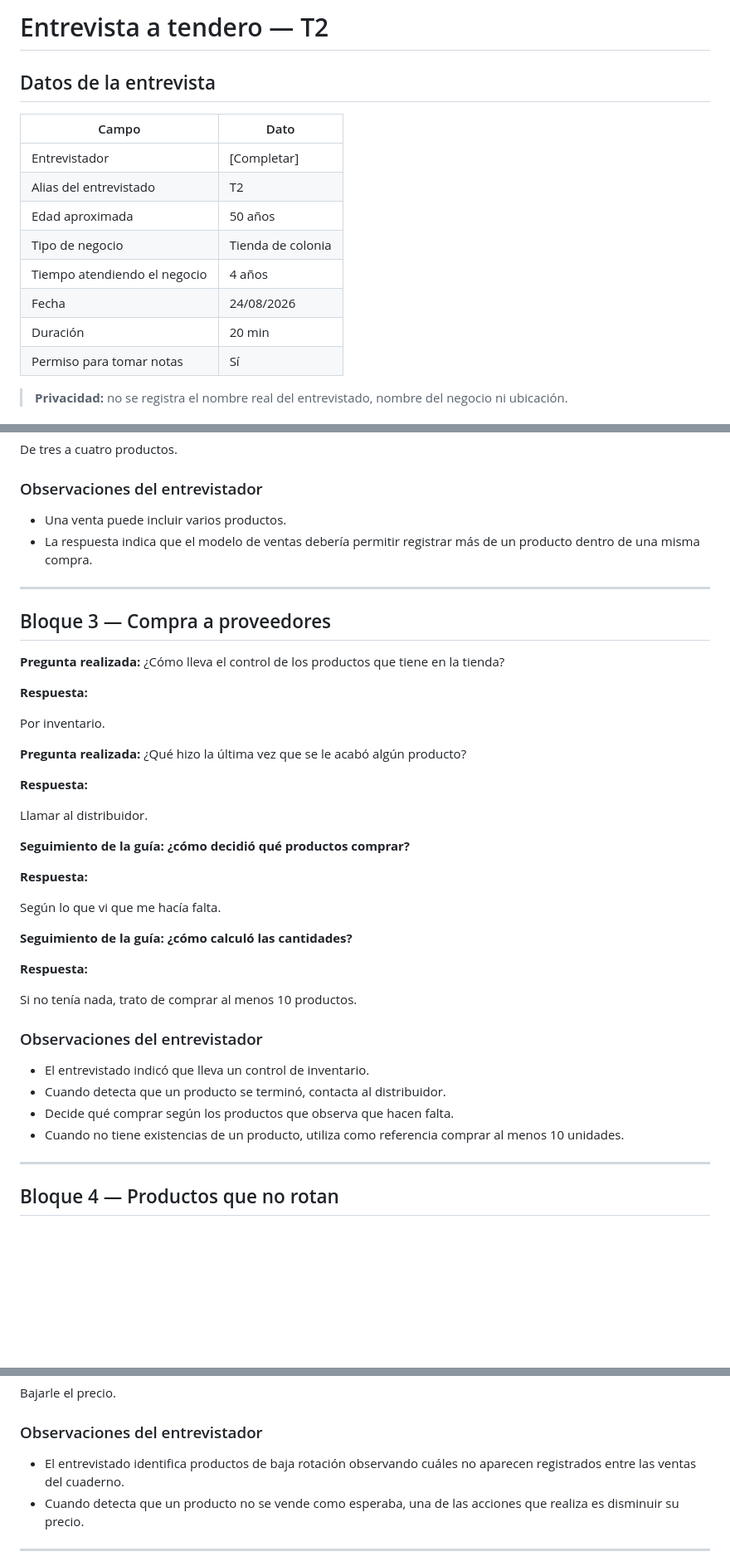
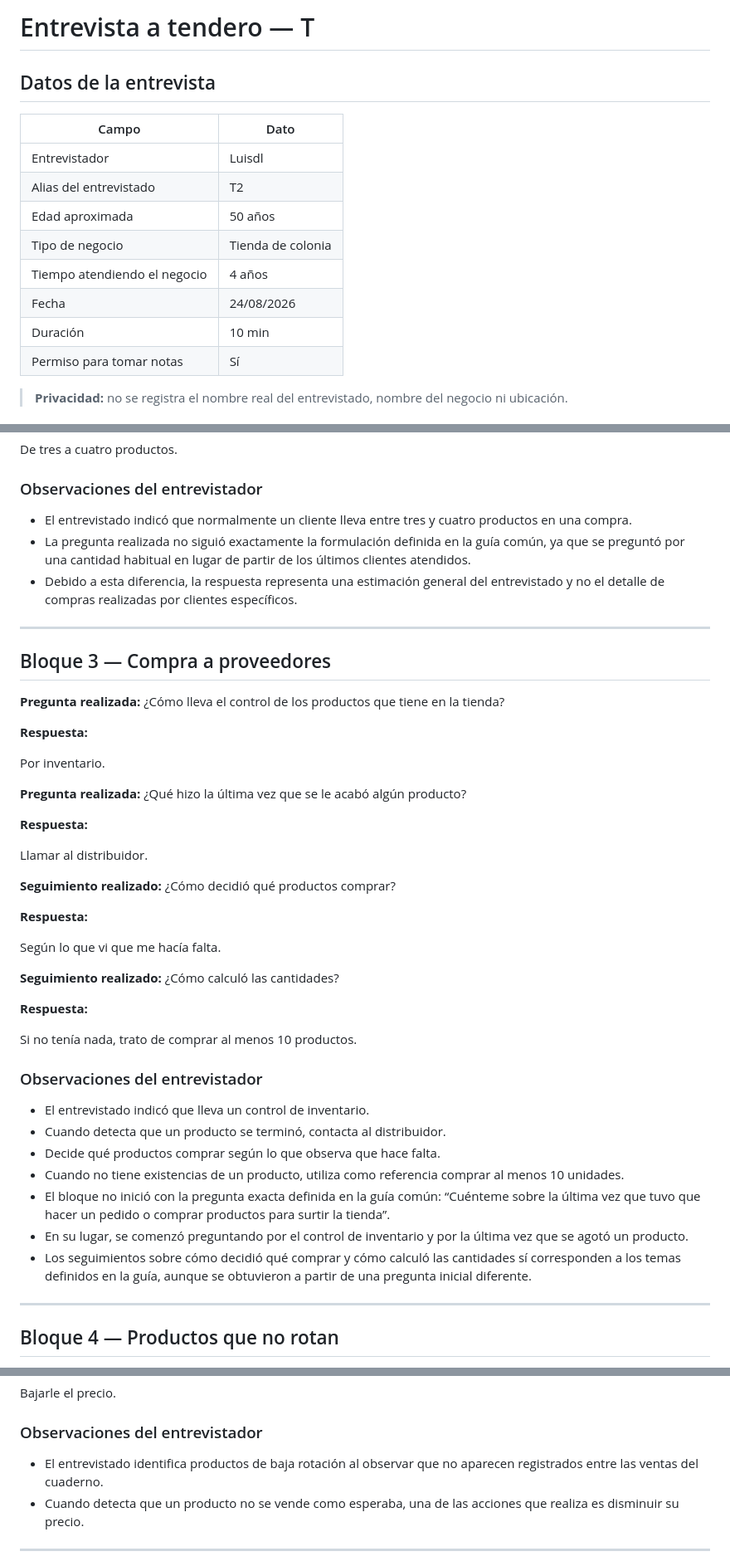
Before and after one commit to MoyseSac/pdm2026d-equipo-01-cabal, a Markdown page: docs/entrevista_t2.md, 3 parts joined by grey strips. Shown at 83% size. Drawn GitHub-style; blank space fills up the shorter version.

Commit message:
docs: arreglar enrevista t2

```diff
--- a/docs/entrevista_t2.md
+++ b/docs/entrevista_t2.md
@@ -1,16 +1,16 @@
-# Entrevista a tendero — T2
+# Entrevista a tendero — T<N>
 
 ## Datos de la entrevista
 
 | Campo                        | Dato              |
 | ---------------------------- | ----------------- |
-| Entrevistador                | [Completar]       |
-| Alias del entrevistado       | T2              |
+| Entrevistador                | Luisdl            |
+| Alias del entrevistado       | T2                |
 | Edad aproximada              | 50 años           |
 | Tipo de negocio              | Tienda de colonia |
 | Tiempo atendiendo el negocio | 4 años            |
 | Fecha                        | 24/08/2026        |
-| Duración                     | 20 min            |
+| Duración                     | 10 min            |
 | Permiso para tomar notas     | Sí                |
 
 > **Privacidad:** no se registra el nombre real del entrevistado, nombre del negocio ni ubicación.
@@ -65,8 +65,9 @@ De tres a cuatro productos.
 
 ### Observaciones del entrevistador
 
-* Una venta puede incluir varios productos.
-* La respuesta indica que el modelo de ventas debería permitir registrar más de un producto dentro de una misma compra.
+* El entrevistado indicó que normalmente un cliente lleva entre tres y cuatro productos en una compra.
+* La pregunta realizada no siguió exactamente la formulación definida en la guía común, ya que se preguntó por una cantidad habitual en lugar de partir de los últimos clientes atendidos.
+* Debido a esta diferencia, la respuesta representa una estimación general del entrevistado y no el detalle de compras realizadas por clientes específicos.
 
 ---
 
@@ -84,13 +85,13 @@ Por inventario.
 
 Llamar al distribuidor.
 
-**Seguimiento de la guía: ¿cómo decidió qué productos comprar?**
+**Seguimiento realizado:** ¿Cómo decidió qué productos comprar?
 
 **Respuesta:**
 
 Según lo que vi que me hacía falta.
 
-**Seguimiento de la guía: ¿cómo calculó las cantidades?**
+**Seguimiento realizado:** ¿Cómo calculó las cantidades?
 
 **Respuesta:**
 
@@ -100,8 +101,11 @@ Si no tenía nada, trato de comprar al menos 10 productos.
 
 * El entrevistado indicó que lleva un control de inventario.
 * Cuando detecta que un producto se terminó, contacta al distribuidor.
-* Decide qué comprar según los productos que observa que hacen falta.
+* Decide qué productos comprar según lo que observa que hace falta.
 * Cuando no tiene existencias de un producto, utiliza como referencia comprar al menos 10 unidades.
+* El bloque no inició con la pregunta exacta definida en la guía común: “Cuénteme sobre la última vez que tuvo que hacer un pedido o comprar productos para surtir la tienda”.
+* En su lugar, se comenzó preguntando por el control de inventario y por la última vez que se agotó un producto.
+* Los seguimientos sobre cómo decidió qué comprar y cómo calculó las cantidades sí corresponden a los temas definidos en la guía, aunque se obtuvieron a partir de una pregunta inicial diferente.
 
 ---
 
@@ -121,7 +125,7 @@ Bajarle el precio.
 
 ### Observaciones del entrevistador
 
-* El entrevistado identifica productos de baja rotación observando cuáles no aparecen registrados entre las ventas del cuaderno.
+* El entrevistado identifica productos de baja rotación al observar que no aparecen registrados entre las ventas del cuaderno.
 * Cuando detecta que un producto no se vende como esperaba, una de las acciones que realiza es disminuir su precio.
 
 ---
```
Also changed, not shown: other parts of docs/entrevista_t2.md (+2 -1 lines).
